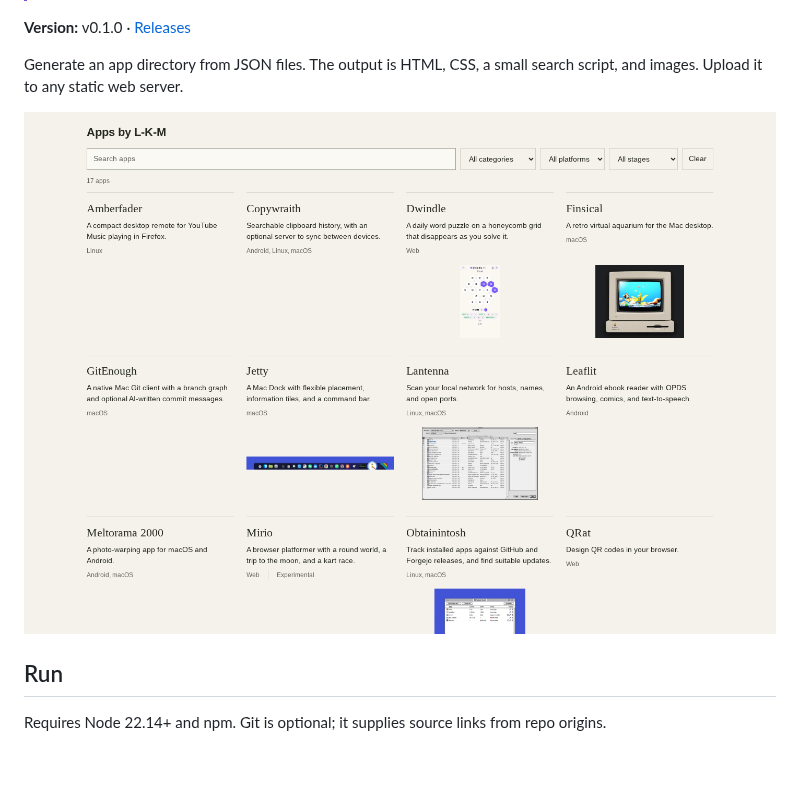
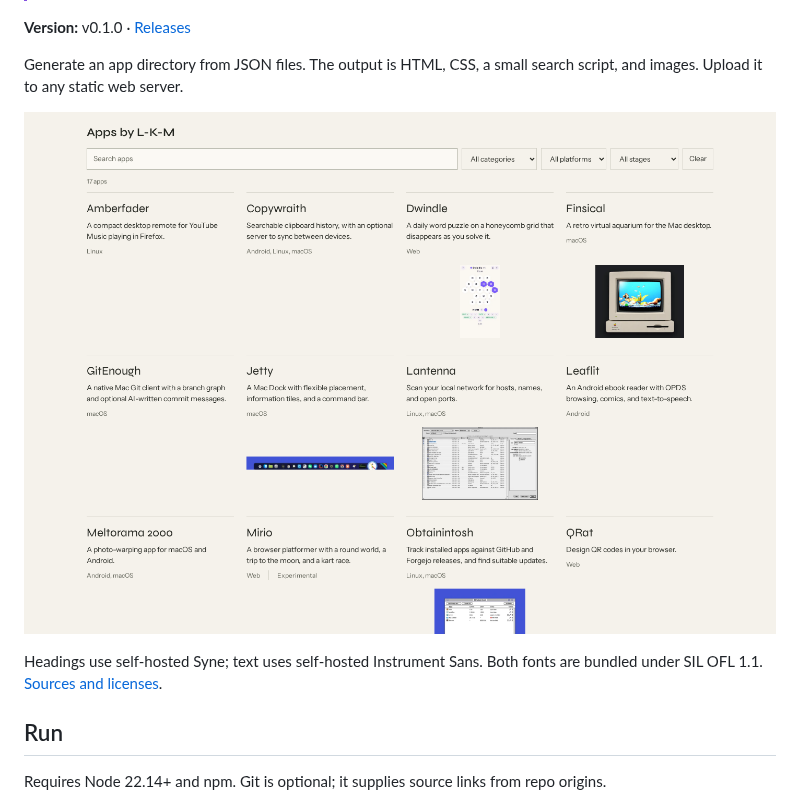
Before and after one commit to L-K-M/apps-site, a Markdown page: README.md, the part around the change. Drawn GitHub-style; pictures changed too: docs/directory.png; blank space fills up the shorter version.

```diff
--- a/README.md
+++ b/README.md
@@ -9,6 +9,9 @@ Generate an app directory from JSON files. The output is HTML, CSS, a small sear
 and images. Upload it to any static web server.
 
 ![App directory preview](docs/directory.png)
+
+Headings use self-hosted Syne; text uses self-hosted Instrument Sans. Both fonts
+are bundled under SIL OFL 1.1. [Sources and licenses](public/fonts/README.md).
 
 ## Run
 
```
Also changed, not shown: AGENTS.md (+2 -1 lines), public/fonts/README.md (added, +22 -0 lines), 8 other files.
